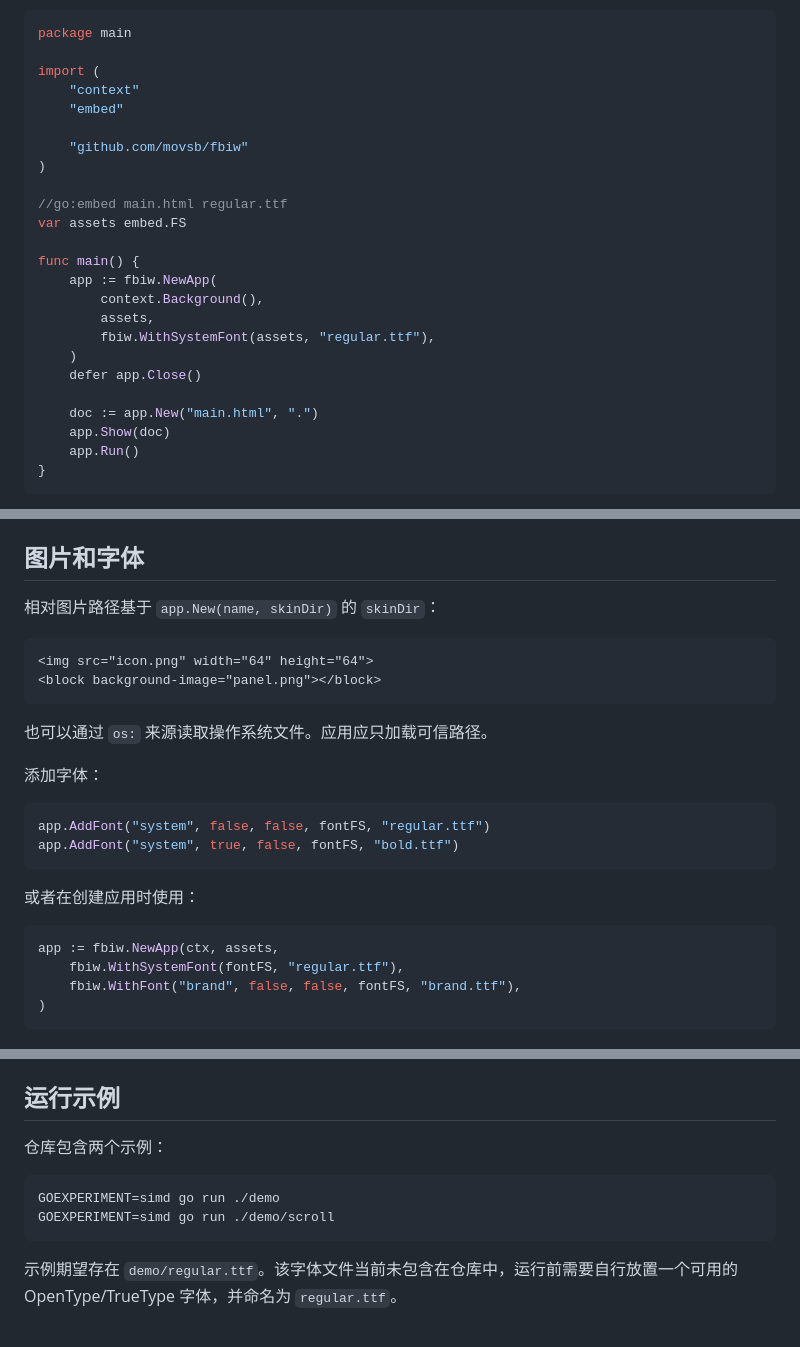
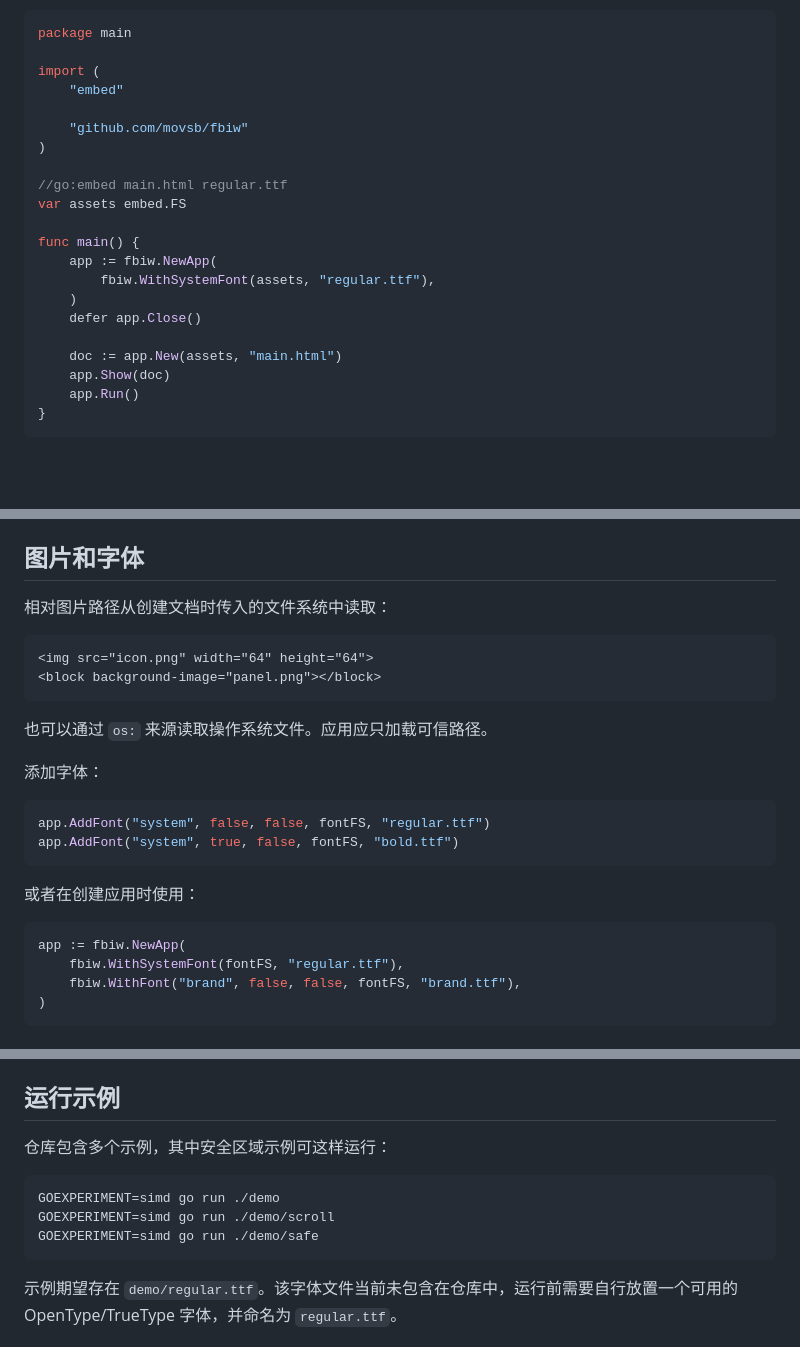
Before and after one commit to movsb/fbiw, a Markdown page: README.md, 3 parts joined by grey strips. Rendered like a GitHub page; blank space fills up the shorter version.

````diff
--- a/README.md
+++ b/README.md
@@ -66,7 +67,6 @@ go get github.com/movsb/fbiw
 package main
 
 import (
-    "context"
     "embed"
 
     "github.com/movsb/fbiw"
@@ -77,13 +77,11 @@ var assets embed.FS
 
 func main() {
     app := fbiw.NewApp(
-        context.Background(),
-        assets,
         fbiw.WithSystemFont(assets, "regular.ttf"),
     )
     defer app.Close()
 
-    doc := app.New("main.html", ".")
+    doc := app.New(assets, "main.html")
     app.Show(doc)
     app.Run()
 }
@@ -376,7 +435,7 @@ scroll .selected {
 
 ## 图片和字体
 
-相对图片路径基于 `app.New(name, skinDir)` 的 `skinDir`：
+相对图片路径从创建文档时传入的文件系统中读取：
 
 ```html
 <img src="icon.png" width="64" height="64">
@@ -395,7 +454,7 @@ app.AddFont("system", true, false, fontFS, "bold.ttf")
 或者在创建应用时使用：
 
 ```go
-app := fbiw.NewApp(ctx, assets,
+app := fbiw.NewApp(
     fbiw.WithSystemFont(fontFS, "regular.ttf"),
     fbiw.WithFont("brand", false, false, fontFS, "brand.ttf"),
 )
@@ -429,11 +488,12 @@ Linux 后端直接读取 evdev 按键码。当前设备选择和按键映射针
 
 ## 运行示例
 
-仓库包含两个示例：
+仓库包含多个示例，其中安全区域示例可这样运行：
 
 ```bash
 GOEXPERIMENT=simd go run ./demo
 GOEXPERIMENT=simd go run ./demo/scroll
+GOEXPERIMENT=simd go run ./demo/safe
 ```
 
 示例期望存在 `demo/regular.ttf`。该字体文件当前未包含在仓库中，运行前需要自行放置一个可用的 OpenType/TrueType 字体，并命名为 `regular.ttf`。
````
Also changed, not shown: other parts of README.md (+63 -1 lines).
